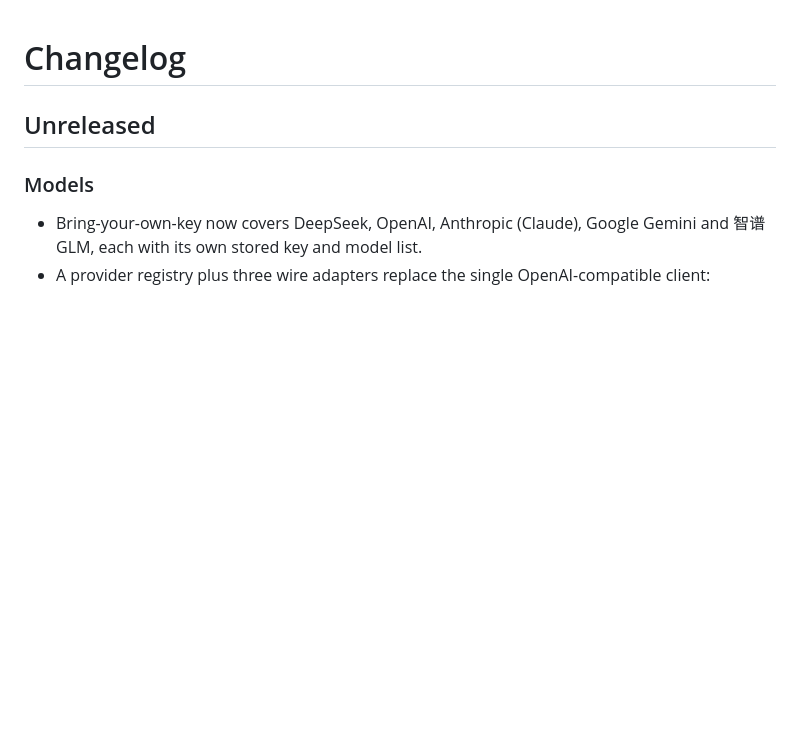
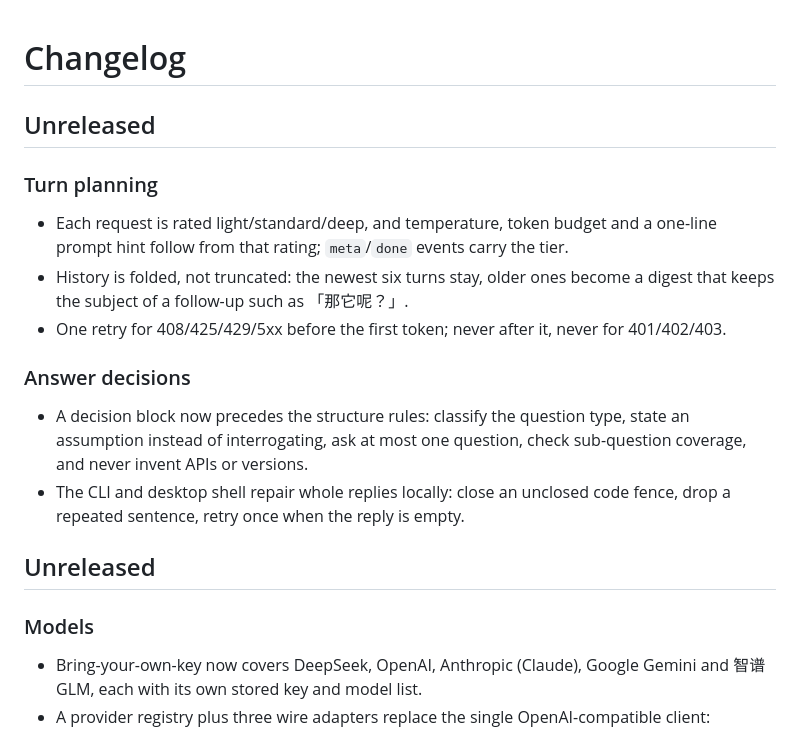
Before and after one commit to Li-Guijiang/DreamAI, a Markdown page: CHANGELOG.md, the part around the change. GitHub-like rendering; blank space fills up the shorter version.

Commit message:
docs(changelog): record turn planning, history folding and retry

```diff
--- a/CHANGELOG.md
+++ b/CHANGELOG.md
@@ -1,4 +1,23 @@
 # Changelog
+
+## Unreleased
+
+### Turn planning
+
+- Each request is rated light/standard/deep, and temperature, token budget and a
+  one-line prompt hint follow from that rating; `meta`/`done` events carry the tier.
+- History is folded, not truncated: the newest six turns stay, older ones become a
+  digest that keeps the subject of a follow-up such as 「那它呢？」.
+- One retry for 408/425/429/5xx before the first token; never after it, never for
+  401/402/403.
+
+### Answer decisions
+
+- A decision block now precedes the structure rules: classify the question type,
+  state an assumption instead of interrogating, ask at most one question, check
+  sub-question coverage, and never invent APIs or versions.
+- The CLI and desktop shell repair whole replies locally: close an unclosed code
+  fence, drop a repeated sentence, retry once when the reply is empty.
 
 ## Unreleased
 
```
